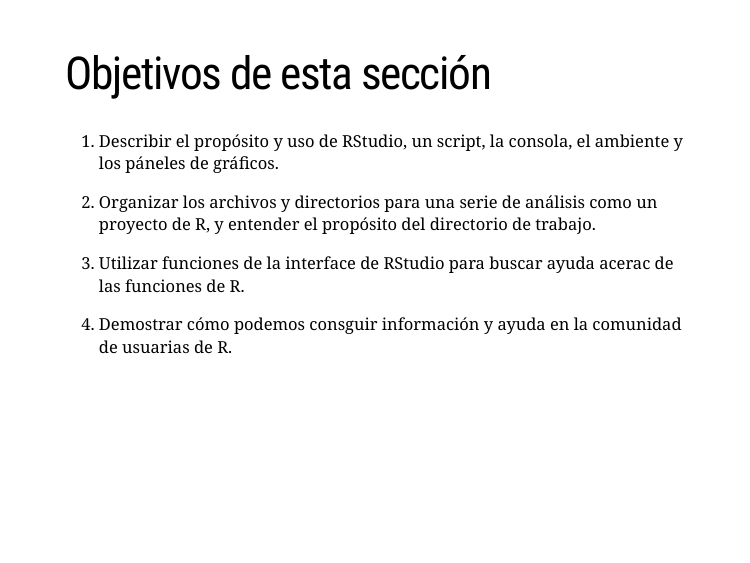
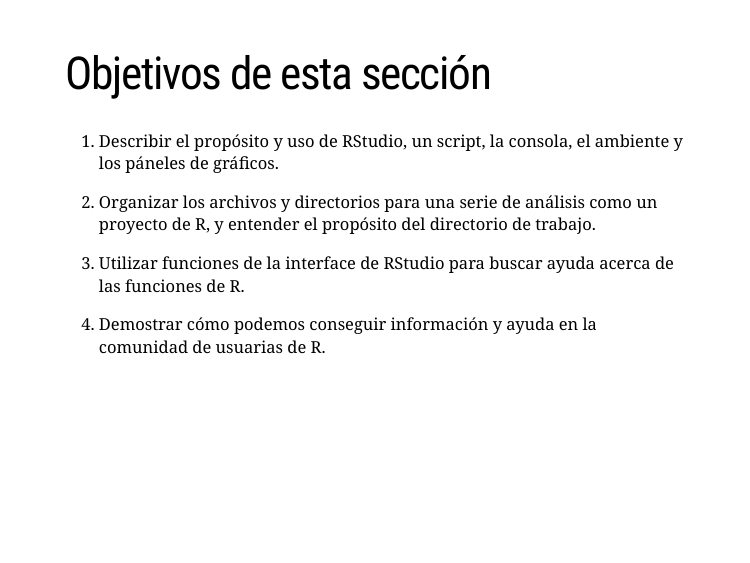
Before and after one commit to malfaro2/Rladies_present, an R Markdown document (taller_ing.Rmd): page 4 of 22. The pictures show the slides in the output file taller_ing.html that the author committed with the source; the slides are laid out offline by our stand-in for remark.js, each with all of its steps uncovered, in fonts that may differ from those the slides ask for, and without slide numbers, shadows or browser add-ons; a font, style sheet, LaTeX package, included part or bibliography that could not be used is replaced or left out.

Commit message:
correcciones

```diff
--- a/taller_ing.Rmd
+++ b/taller_ing.Rmd
@@ -52,9 +52,9 @@ class: center, middle
 
 1. Organizar los archivos y directorios para una serie de análisis como un proyecto de R, y entender el propósito del directorio de trabajo.
 
-1. Utilizar funciones de la interface de RStudio para buscar ayuda acerac de las funciones de R.
+1. Utilizar funciones de la interface de RStudio para buscar ayuda acerca de las funciones de R.
 
-1. Demostrar cómo podemos consguir información y ayuda en la comunidad de usuarias de R.
+1. Demostrar cómo podemos conseguir información y ayuda en la comunidad de usuarias de R.
 
 ---
 
```
Also changed, not shown: taller_ing.html.
